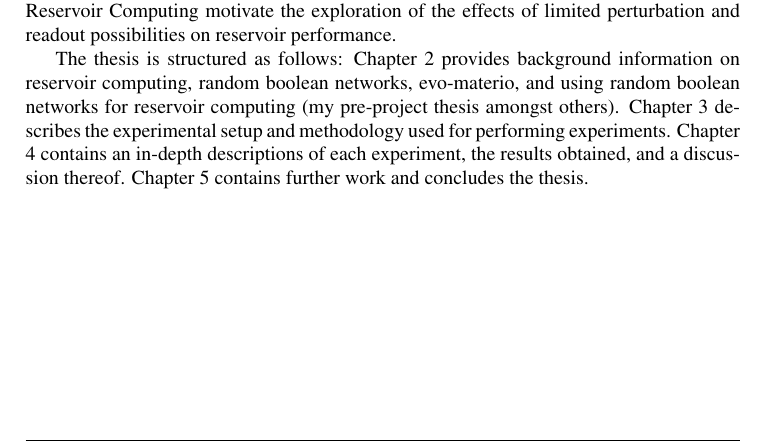
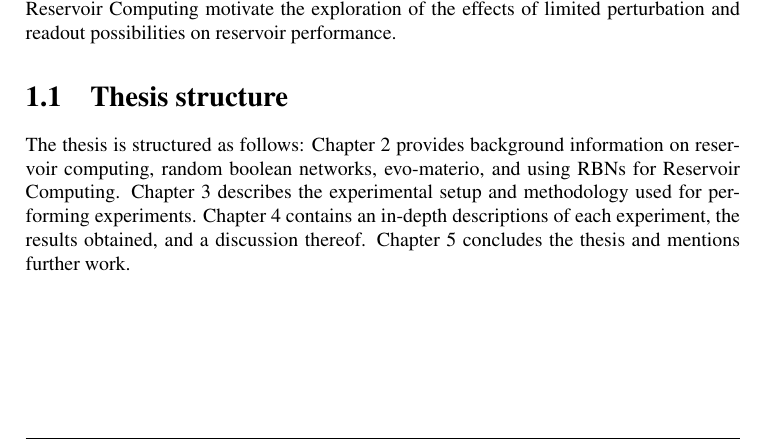
Before and after one commit to aleksanb/MastersThesis, a LaTeX thesis (main.tex, which reads introduction/introduction.tex): part of page 16 of 60, cut so that both start at the same text. Compiled offline with pdfLaTeX; TikZ figures are drawn from their code, not taken from saved files.

Commit message:
Split thesis structure to section

```diff
--- a/introduction/introduction.tex
+++ b/introduction/introduction.tex
@@ -57,9 +57,11 @@ with varying degrees of perturbation ability and insight into the internal state
 are used for computation.
 Their couplings to theoretical frameworks such as Reservoir Computing motivate the exploration of the effects of limited perturbation and readout possibilities on reservoir performance.
 
+\section{Thesis structure}
+
 The thesis is structured as follows:
-Chapter \ref{chapter:background} provides background information on reservoir computing, random boolean networks, evo-materio, and using random boolean networks for reservoir computing (my pre-project thesis amongst others).
+Chapter \ref{chapter:background} provides background information on reservoir computing, random boolean networks, evo-materio, and using RBNs for Reservoir Computing.
 Chapter \ref{chapter:methodology} describes the experimental setup and methodology used for performing experiments.
 Chapter \ref{chapter:experiments} contains an in-depth descriptions of each experiment,
 the results obtained, and a discussion thereof.
-Chapter \ref{chapter:conclusion} contains further work and concludes the thesis.
+Chapter \ref{chapter:conclusion} concludes the thesis and mentions further work.
```
